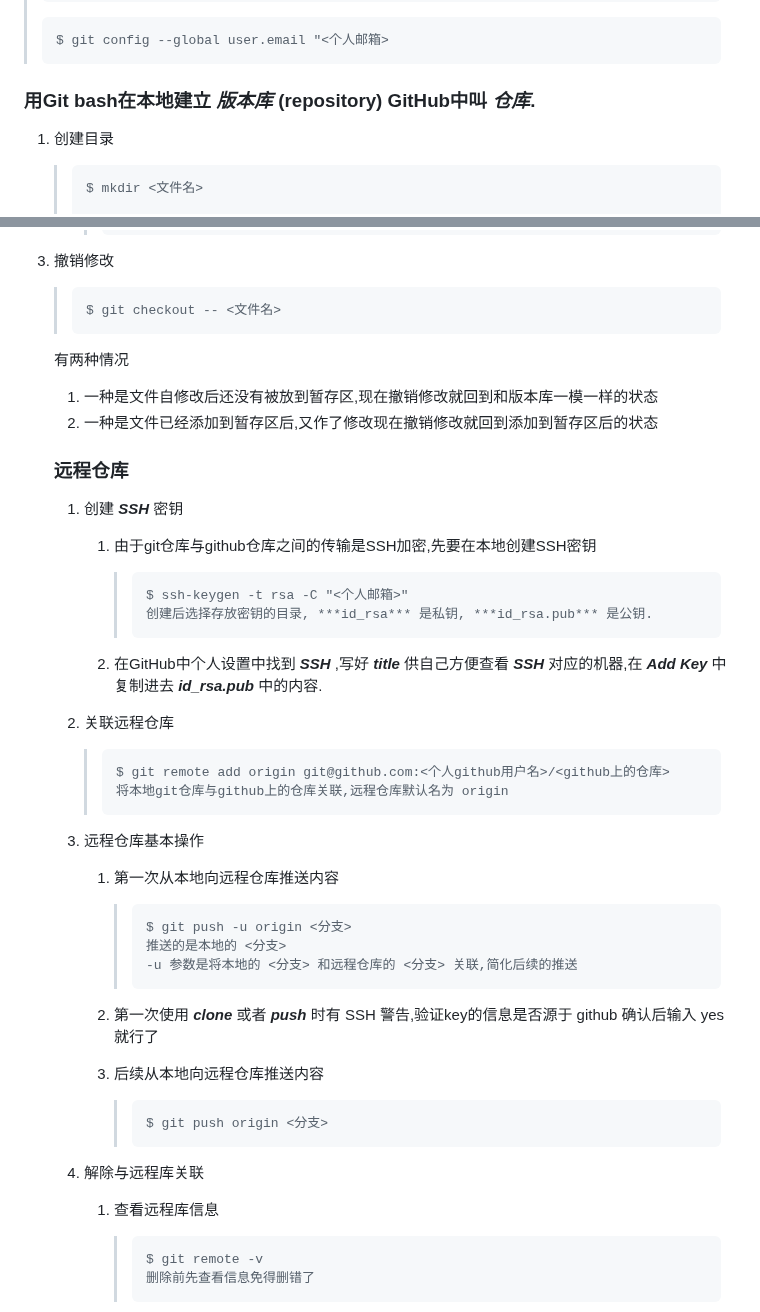
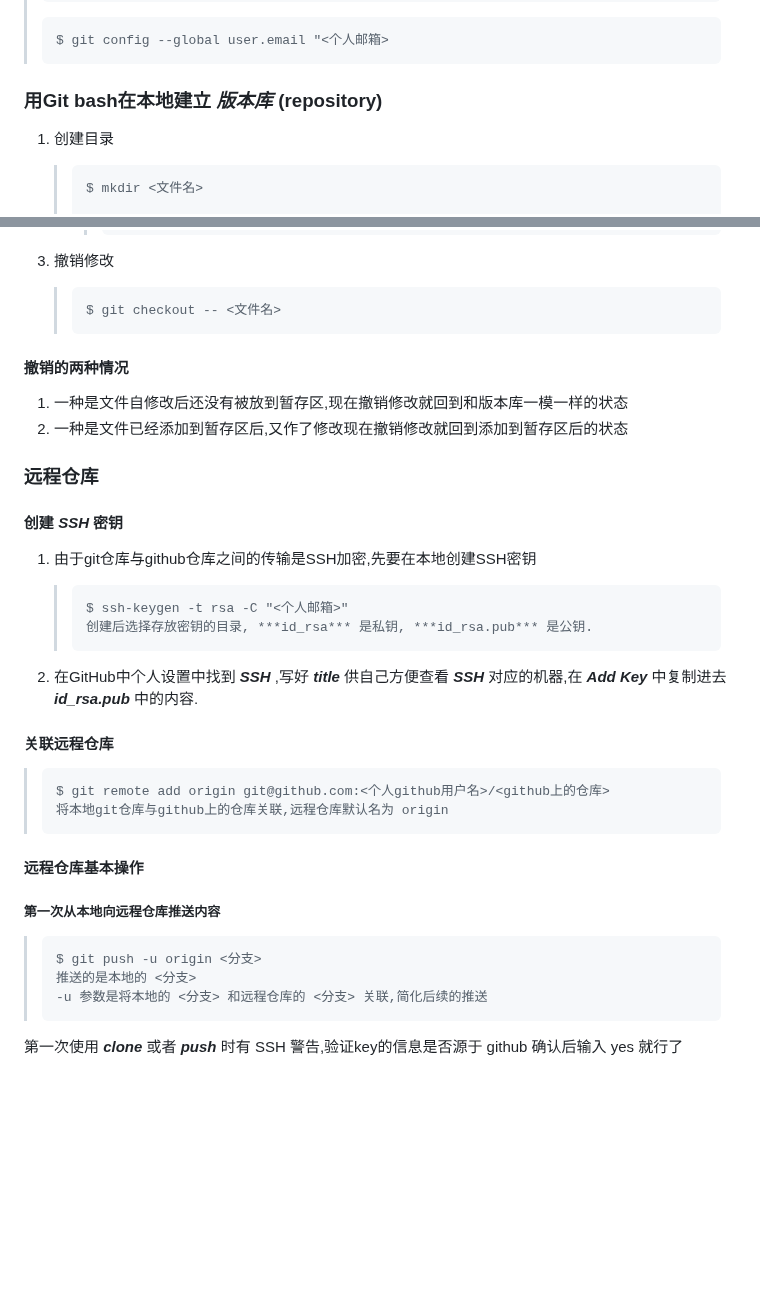
Before and after one commit to ByCyanCloud/Tasks, a Markdown page: Git_note.md, 2 parts joined by grey strips. Drawn GitHub-style; blank space fills up the shorter version.

Commit message:
Git_note

````diff
--- a/Git_note.md
+++ b/Git_note.md
@@ -20,7 +20,7 @@ Git是一个基于Linux内核开发的版本控制工具,采用分布式版本
 > $ git config --global user.email "<个人邮箱>
 > ```
 
-### 用Git bash在本地建立 ***版本库*** (repository) GitHub中叫 ***仓库***.
+### 用Git bash在本地建立 ***版本库*** (repository)
 
 1. 创建目录
 
@@ -146,55 +146,45 @@ Git是一个基于Linux内核开发的版本控制工具,采用分布式版本
    > $ git checkout -- <文件名>
    > ```
 
-   有两种情况
 
-   1. 一种是文件自修改后还没有被放到暂存区,现在撤销修改就回到和版本库一模一样的状态
-   2. 一种是文件已经添加到暂存区后,又作了修改现在撤销修改就回到添加到暂存区后的状态
+#### 撤销的两种情况
 
-   ### 远程仓库
+1. 一种是文件自修改后还没有被放到暂存区,现在撤销修改就回到和版本库一模一样的状态
+2. 一种是文件已经添加到暂存区后,又作了修改现在撤销修改就回到添加到暂存区后的状态
 
-   1. 创建 ***SSH*** 密钥
 
-      1. 由于git仓库与github仓库之间的传输是SSH加密,先要在本地创建SSH密钥
 
-         > ```
-         > $ ssh-keygen -t rsa -C "<个人邮箱>"
-         > 创建后选择存放密钥的目录, ***id_rsa*** 是私钥, ***id_rsa.pub*** 是公钥.
-         > ```
+### 远程仓库
 
-      2. 在GitHub中个人设置中找到 ***SSH*** ,写好 ***title*** 供自己方便查看 ***SSH*** 对应的机器,在 ***Add Key*** 中复制进去 ***id_rsa.pub*** 中的内容.
+#### 创建 ***SSH*** 密钥
 
-   2. 关联远程仓库
+1. 由于git仓库与github仓库之间的传输是SSH加密,先要在本地创建SSH密钥
 
-      > ```
-      > $ git remote add origin git@github.com:<个人github用户名>/<github上的仓库>
-      > 将本地git仓库与github上的仓库关联,远程仓库默认名为 origin
-      > ```
+   > ```
+   > $ ssh-keygen -t rsa -C "<个人邮箱>"
+   > 创建后选择存放密钥的目录, ***id_rsa*** 是私钥, ***id_rsa.pub*** 是公钥.
+   > ```
 
-   3. 远程仓库基本操作
+2. 在GitHub中个人设置中找到 ***SSH*** ,写好 ***title*** 供自己方便查看 ***SSH*** 对应的机器,在 ***Add Key*** 中复制进去 ***id_rsa.pub*** 中的内容.
 
-      1. 第一次从本地向远程仓库推送内容
+#### 关联远程仓库
 
-         > ```
-         > $ git push -u origin <分支>
-         > 推送的是本地的 <分支>
-         > -u 参数是将本地的 <分支> 和远程仓库的 <分支> 关联,简化后续的推送
-         > ```
+> ```
+> $ git remote add origin git@github.com:<个人github用户名>/<github上的仓库>
+> 将本地git仓库与github上的仓库关联,远程仓库默认名为 origin
+> ```
 
-      2. 第一次使用 ***clone*** 或者 ***push*** 时有 SSH 警告,验证key的信息是否源于 github 确认后输入 yes 就行了
 
-      3. 后续从本地向远程仓库推送内容
 
-         > ```
-         > $ git push origin <分支>
-         > ```
+#### 远程仓库基本操作
 
-   4. 解除与远程库关联
+##### 第一次从本地向远程仓库推送内容
 
-      1. 查看远程库信息
+> ```
+> $ git push -u origin <分支>
+> 推送的是本地的 <分支>
+> -u 参数是将本地的 <分支> 和远程仓库的 <分支> 关联,简化后续的推送
+> ```
 
-         > ```
-         > $ git remote -v
-         > 删除前先查看信息免得删错了
-         > ```
+第一次使用 ***clone*** 或者 ***push*** 时有 SSH 警告,验证key的信息是否源于 github 确认后输入 yes 就行了
 
````
Also changed, not shown: other parts of Git_note.md (+111 -5 lines).
